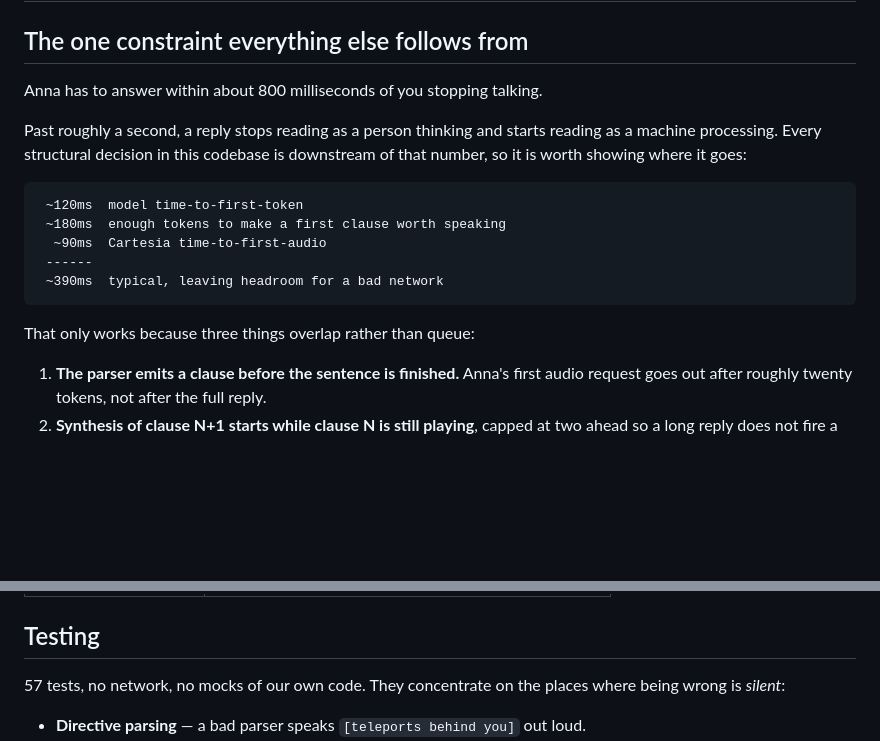
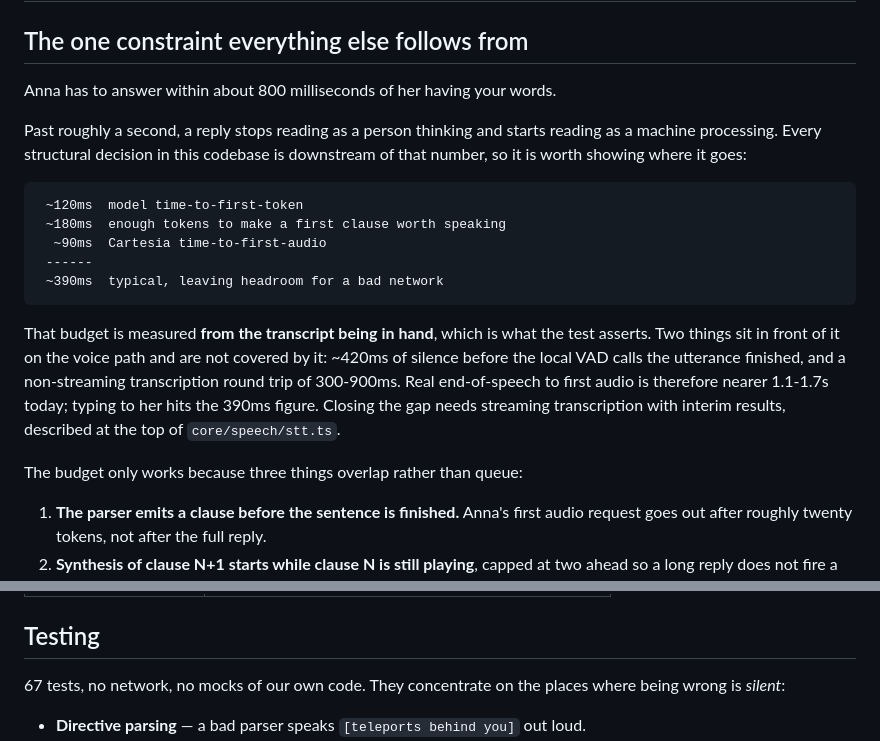
Before and after one commit to Jamessfks/Hers, a Markdown page: docs/ARCHITECTURE.md, 2 parts joined by grey strips. GitHub-like rendering; blank space fills up the shorter version.

````diff
--- a/docs/ARCHITECTURE.md
+++ b/docs/ARCHITECTURE.md
@@ -2,7 +2,7 @@
 
 ## The one constraint everything else follows from
 
-Anna has to answer within about 800 milliseconds of you stopping talking.
+Anna has to answer within about 800 milliseconds of her having your words.
 
 Past roughly a second, a reply stops reading as a person thinking and starts
 reading as a machine processing. Every structural decision in this codebase is
@@ -16,7 +16,15 @@ downstream of that number, so it is worth showing where it goes:
  ~390ms  typical, leaving headroom for a bad network
 ```
 
-That only works because three things overlap rather than queue:
+That budget is measured **from the transcript being in hand**, which is what the
+test asserts. Two things sit in front of it on the voice path and are not
+covered by it: ~420ms of silence before the local VAD calls the utterance
+finished, and a non-streaming transcription round trip of 300-900ms. Real
+end-of-speech to first audio is therefore nearer 1.1-1.7s today; typing to her
+hits the 390ms figure. Closing the gap needs streaming transcription with
+interim results, described at the top of `core/speech/stt.ts`.
+
+The budget only works because three things overlap rather than queue:
 
 1. **The parser emits a clause before the sentence is finished.** Anna's first
    audio request goes out after roughly twenty tokens, not after the full reply.
@@ -152,7 +160,7 @@ The rule is that Anna degrades rather than breaks.
 
 ## Testing
 
-57 tests, no network, no mocks of our own code. They concentrate on the places
+67 tests, no network, no mocks of our own code. They concentrate on the places
 where being wrong is *silent*:
 
 - **Directive parsing** — a bad parser speaks `[teleports behind you]` out loud.
````
Also changed, not shown: README.md (+20 -5 lines), docs/BENCHMARK.md (+1 -1 lines).
